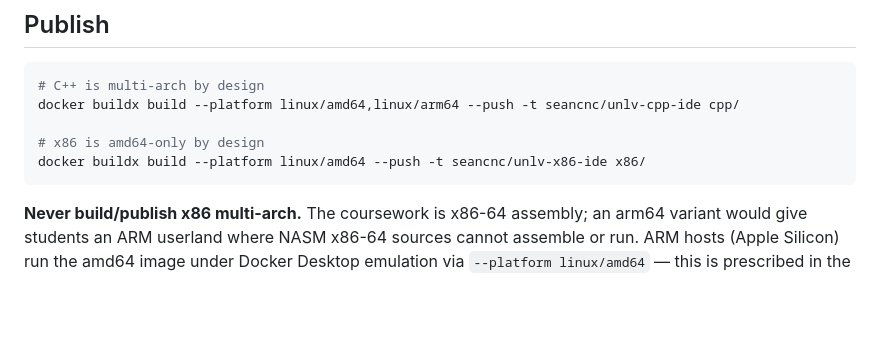
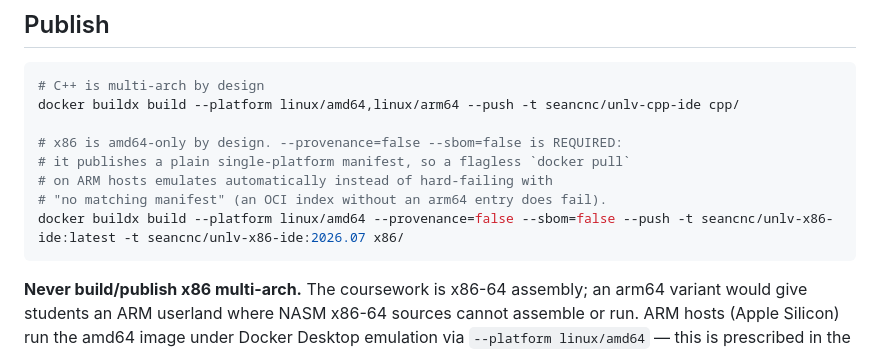
Before and after one commit to seancnc003/UNLVDockerIDEs, a Markdown page: AGENTS.md, the part around the change. GitHub-like rendering; blank space fills up the shorter version.

````diff
--- a/AGENTS.md
+++ b/AGENTS.md
@@ -38,8 +38,11 @@ docker build --platform linux/amd64 -t seancnc/unlv-x86-ide x86/
 # C++ is multi-arch by design
 docker buildx build --platform linux/amd64,linux/arm64 --push -t seancnc/unlv-cpp-ide cpp/
 
-# x86 is amd64-only by design
-docker buildx build --platform linux/amd64 --push -t seancnc/unlv-x86-ide x86/
+# x86 is amd64-only by design. --provenance=false --sbom=false is REQUIRED:
+# it publishes a plain single-platform manifest, so a flagless `docker pull`
+# on ARM hosts emulates automatically instead of hard-failing with
+# "no matching manifest" (an OCI index without an arm64 entry does fail).
+docker buildx build --platform linux/amd64 --provenance=false --sbom=false --push -t seancnc/unlv-x86-ide:latest -t seancnc/unlv-x86-ide:2026.07 x86/
 ```
 
 **Never build/publish x86 multi-arch.** The coursework is x86-64 assembly; an arm64 variant would give students an ARM userland where NASM x86-64 sources cannot assemble or run. ARM hosts (Apple Silicon) run the amd64 image under Docker Desktop emulation via `--platform linux/amd64` — this is prescribed in the design doc.
````
Also changed, not shown: README.md (+1 -1 lines), x86/README.md (+5 -3 lines).
